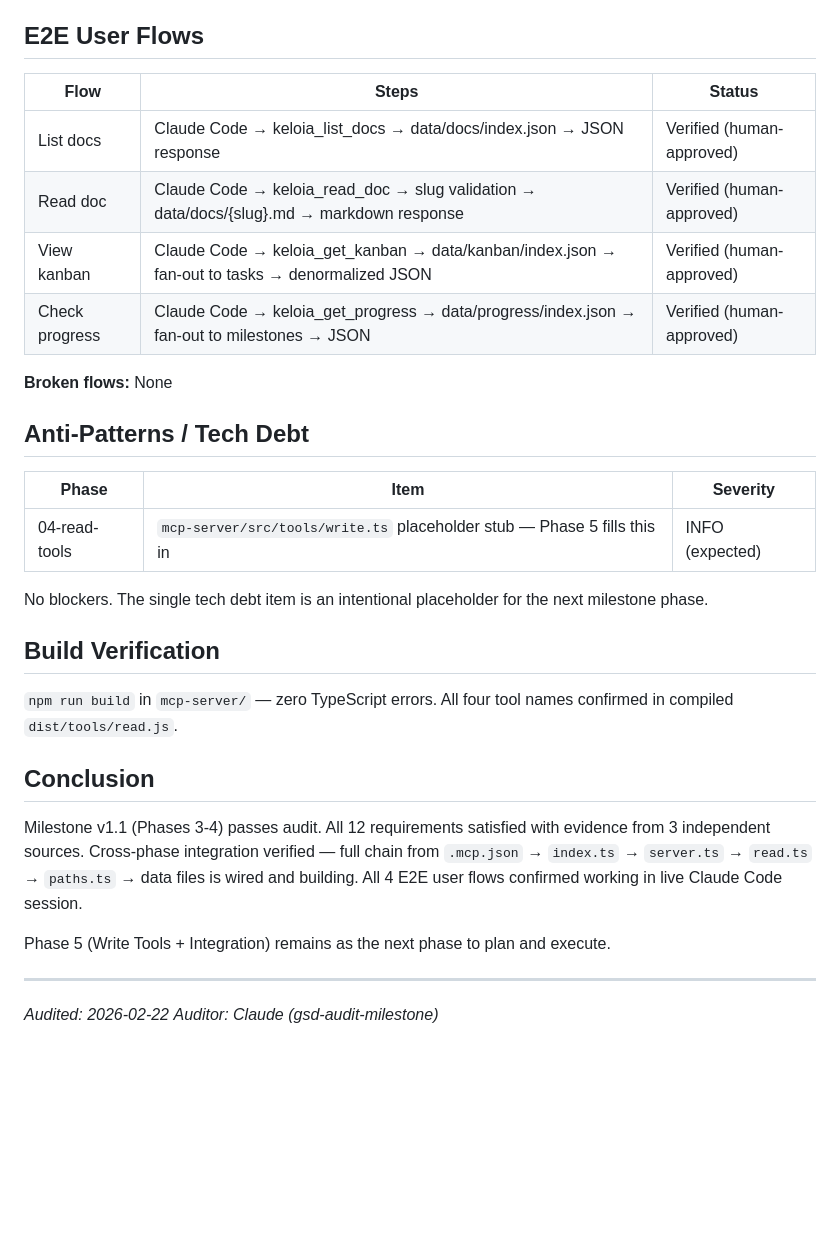
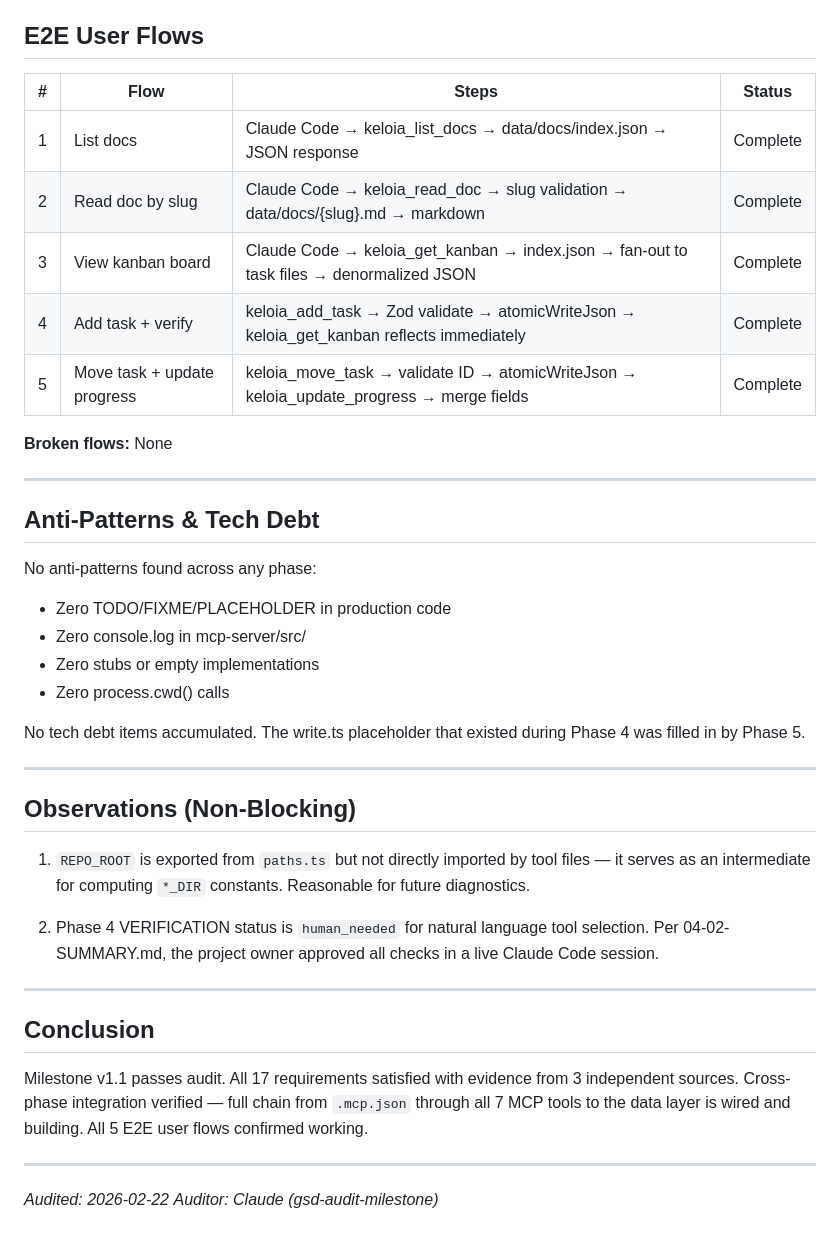
Before and after one commit to Keloia/KELOIA-DOCS, a Markdown page: .planning/v1.1-MILESTONE-AUDIT.md, the part around one of its changes. Rendered like a GitHub page; blank space fills up the shorter version.

```diff
--- a/.planning/v1.1-MILESTONE-AUDIT.md
+++ b/.planning/v1.1-MILESTONE-AUDIT.md
@@ -67,32 +109,41 @@ Both phases passed automated verification. Human verification items (Claude Code
 
 ## E2E User Flows
 
-| Flow | Steps | Status |
-|------|-------|--------|
-| List docs | Claude Code → keloia_list_docs → data/docs/index.json → JSON response | Verified (human-approved) |
-| Read doc | Claude Code → keloia_read_doc → slug validation → data/docs/{slug}.md → markdown response | Verified (human-approved) |
-| View kanban | Claude Code → keloia_get_kanban → data/kanban/index.json → fan-out to tasks → denormalized JSON | Verified (human-approved) |
-| Check progress | Claude Code → keloia_get_progress → data/progress/index.json → fan-out to milestones → JSON | Verified (human-approved) |
+| # | Flow | Steps | Status |
+|---|------|-------|--------|
+| 1 | List docs | Claude Code → keloia_list_docs → data/docs/index.json → JSON response | Complete |
+| 2 | Read doc by slug | Claude Code → keloia_read_doc → slug validation → data/docs/{slug}.md → markdown | Complete |
+| 3 | View kanban board | Claude Code → keloia_get_kanban → index.json → fan-out to task files → denormalized JSON | Complete |
+| 4 | Add task + verify | keloia_add_task → Zod validate → atomicWriteJson → keloia_get_kanban reflects immediately | Complete |
+| 5 | Move task + update progress | keloia_move_task → validate ID → atomicWriteJson → keloia_update_progress → merge fields | Complete |
 
 **Broken flows:** None
 
-## Anti-Patterns / Tech Debt
+---
 
-| Phase | Item | Severity |
-|-------|------|----------|
-| 04-read-tools | `mcp-server/src/tools/write.ts` placeholder stub — Phase 5 fills this in | INFO (expected) |
+## Anti-Patterns & Tech Debt
 
-No blockers. The single tech debt item is an intentional placeholder for the next milestone phase.
+No anti-patterns found across any phase:
+- Zero TODO/FIXME/PLACEHOLDER in production code
+- Zero console.log in mcp-server/src/
+- Zero stubs or empty implementations
+- Zero process.cwd() calls
 
-## Build Verification
+No tech debt items accumulated. The write.ts placeholder that existed during Phase 4 was filled in by Phase 5.
 
-`npm run build` in `mcp-server/` — zero TypeScript errors. All four tool names confirmed in compiled `dist/tools/read.js`.
+---
+
+## Observations (Non-Blocking)
+
+1. `REPO_ROOT` is exported from `paths.ts` but not directly imported by tool files — it serves as an intermediate for computing `*_DIR` constants. Reasonable for future diagnostics.
+
+2. Phase 4 VERIFICATION status is `human_needed` for natural language tool selection. Per 04-02-SUMMARY.md, the project owner approved all checks in a live Claude Code session.
+
+---
 
 ## Conclusion
 
-Milestone v1.1 (Phases 3-4) passes audit. All 12 requirements satisfied with evidence from 3 independent sources. Cross-phase integration verified — full chain from `.mcp.json` → `index.ts` → `server.ts` → `read.ts` → `paths.ts` → data files is wired and building. All 4 E2E user flows confirmed working in live Claude Code session.
-
-Phase 5 (Write Tools + Integration) remains as the next phase to plan and execute.
+Milestone v1.1 passes audit. All 17 requirements satisfied with evidence from 3 independent sources. Cross-phase integration verified — full chain from `.mcp.json` through all 7 MCP tools to the data layer is wired and building. All 5 E2E user flows confirmed working.
 
 ---
 
```
Also changed, not shown: other parts of .planning/v1.1-MILESTONE-AUDIT.md (+74 -32 lines).
